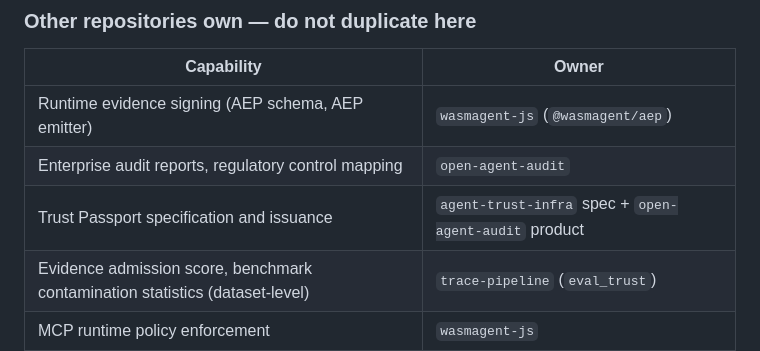
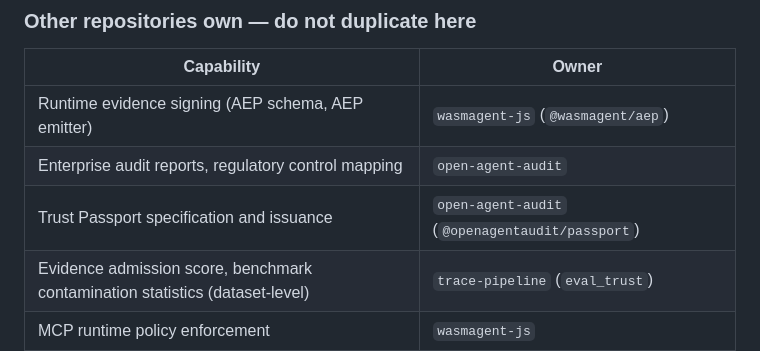
Before and after one commit to WasmAgent/fresharena, a Markdown page: CLAUDE.md, the part around the change. Rendered like a GitHub page.

Commit message:
docs: correct Trust Passport spec ownership — open-agent-audit, not agent-trust-infra

```diff
--- a/CLAUDE.md
+++ b/CLAUDE.md
@@ -33,7 +33,7 @@ Core research question: *Do solvers rank significantly differently on fixed vs.
 |---|---|
 | Runtime evidence signing (AEP schema, AEP emitter) | `wasmagent-js` (`@wasmagent/aep`) |
 | Enterprise audit reports, regulatory control mapping | `open-agent-audit` |
-| Trust Passport specification and issuance | `agent-trust-infra` spec + `open-agent-audit` product |
+| Trust Passport specification and issuance | `open-agent-audit` (`@openagentaudit/passport`) |
 | Evidence admission score, benchmark contamination statistics (dataset-level) | `trace-pipeline` (`eval_trust`) |
 | MCP runtime policy enforcement | `wasmagent-js` |
 
```
